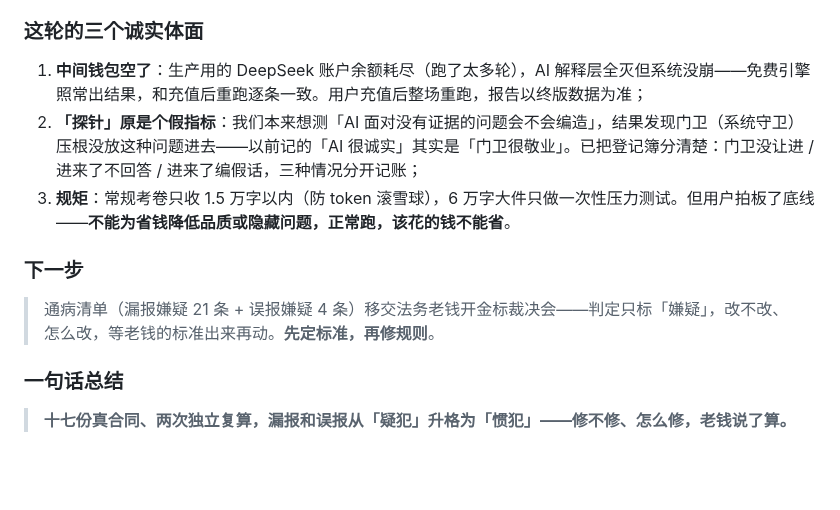
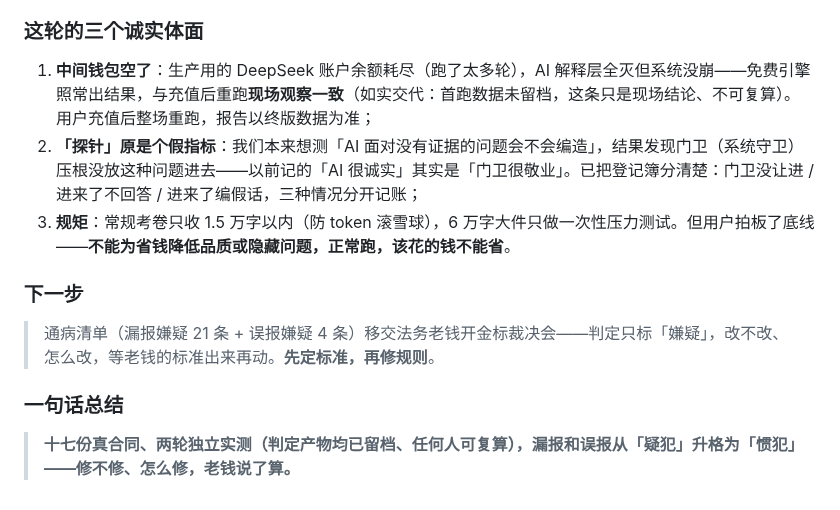
Before and after one commit to ARTHUR-BBU/Agent-T, a Markdown page: docs/plain-changelog.md, the part around the change. GitHub-like rendering; blank space fills up the shorter version.

Commit message:
docs: Codex P2——「两次独立复算」降为「现场观察一致」（首跑未留档不可复算），F-1/F-2 改表述为两轮留档可复算

```diff
--- a/docs/plain-changelog.md
+++ b/docs/plain-changelog.md
@@ -997,7 +997,7 @@ ChatGPT 第三轮审计的结论是「有条件通过」：三条解除条件—
 
 ### 这轮的三个诚实体面
 
-1. **中间钱包空了**：生产用的 DeepSeek 账户余额耗尽（跑了太多轮），AI 解释层全灭但系统没崩——免费引擎照常出结果，和充值后重跑逐条一致。用户充值后整场重跑，报告以终版数据为准；
+1. **中间钱包空了**：生产用的 DeepSeek 账户余额耗尽（跑了太多轮），AI 解释层全灭但系统没崩——免费引擎照常出结果，与充值后重跑**现场观察一致**（如实交代：首跑数据未留档，这条只是现场结论、不可复算）。用户充值后整场重跑，报告以终版数据为准；
 2. **「探针」原是个假指标**：我们本来想测「AI 面对没有证据的问题会不会编造」，结果发现门卫（系统守卫）压根没放这种问题进去——以前记的「AI 很诚实」其实是「门卫很敬业」。已把登记簿分清楚：门卫没让进 / 进来了不回答 / 进来了编假话，三种情况分开记账；
 3. **规矩**：常规考卷只收 1.5 万字以内（防 token 滚雪球），6 万字大件只做一次性压力测试。但用户拍板了底线——**不能为省钱降低品质或隐藏问题，正常跑，该花的钱不能省**。
 
@@ -1007,4 +1007,4 @@ ChatGPT 第三轮审计的结论是「有条件通过」：三条解除条件—
 
 ### 一句话总结
 
-> **十七份真合同、两次独立复算，漏报和误报从「疑犯」升格为「惯犯」——修不修、怎么修，老钱说了算。**
+> **十七份真合同、两轮独立实测（判定产物均已留档、任何人可复算），漏报和误报从「疑犯」升格为「惯犯」——修不修、怎么修，老钱说了算。**
```
Also changed, not shown: docs/m65/run2-report.md (+1 -1 lines).
